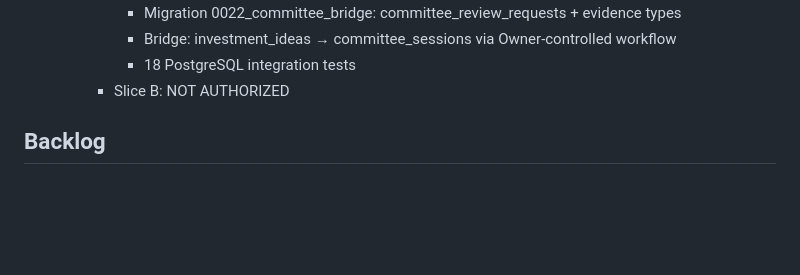
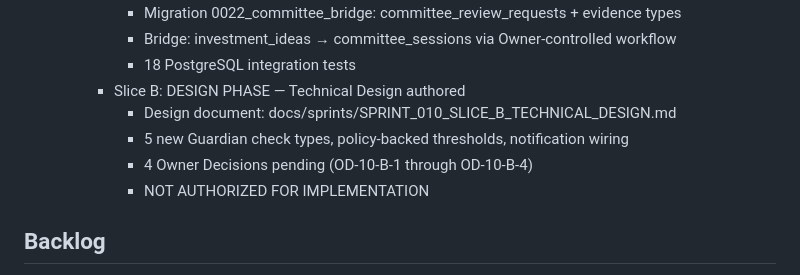
Before and after one commit to Lolitadelgadosharona/CompoundOS, a Markdown page: docs/MASTER_PLAN.md, the part around the change. Drawn GitHub-style; blank space fills up the shorter version.

```diff
--- a/docs/MASTER_PLAN.md
+++ b/docs/MASTER_PLAN.md
@@ -161,7 +161,11 @@ Build CompoundOS as a trustworthy, explainable operating system for family offic
       - Migration 0022_committee_bridge: committee_review_requests + evidence types
       - Bridge: investment_ideas → committee_sessions via Owner-controlled workflow
       - 18 PostgreSQL integration tests
-    - Slice B: NOT AUTHORIZED
+    - Slice B: DESIGN PHASE — Technical Design authored
+      - Design document: docs/sprints/SPRINT_010_SLICE_B_TECHNICAL_DESIGN.md
+      - 5 new Guardian check types, policy-backed thresholds, notification wiring
+      - 4 Owner Decisions pending (OD-10-B-1 through OD-10-B-4)
+      - NOT AUTHORIZED FOR IMPLEMENTATION
 
 ## Backlog
 
```
Also changed, not shown: docs/sprints/SPRINT_010_SLICE_B_TECHNICAL_DESIGN.md (added, +531 -0 lines).
